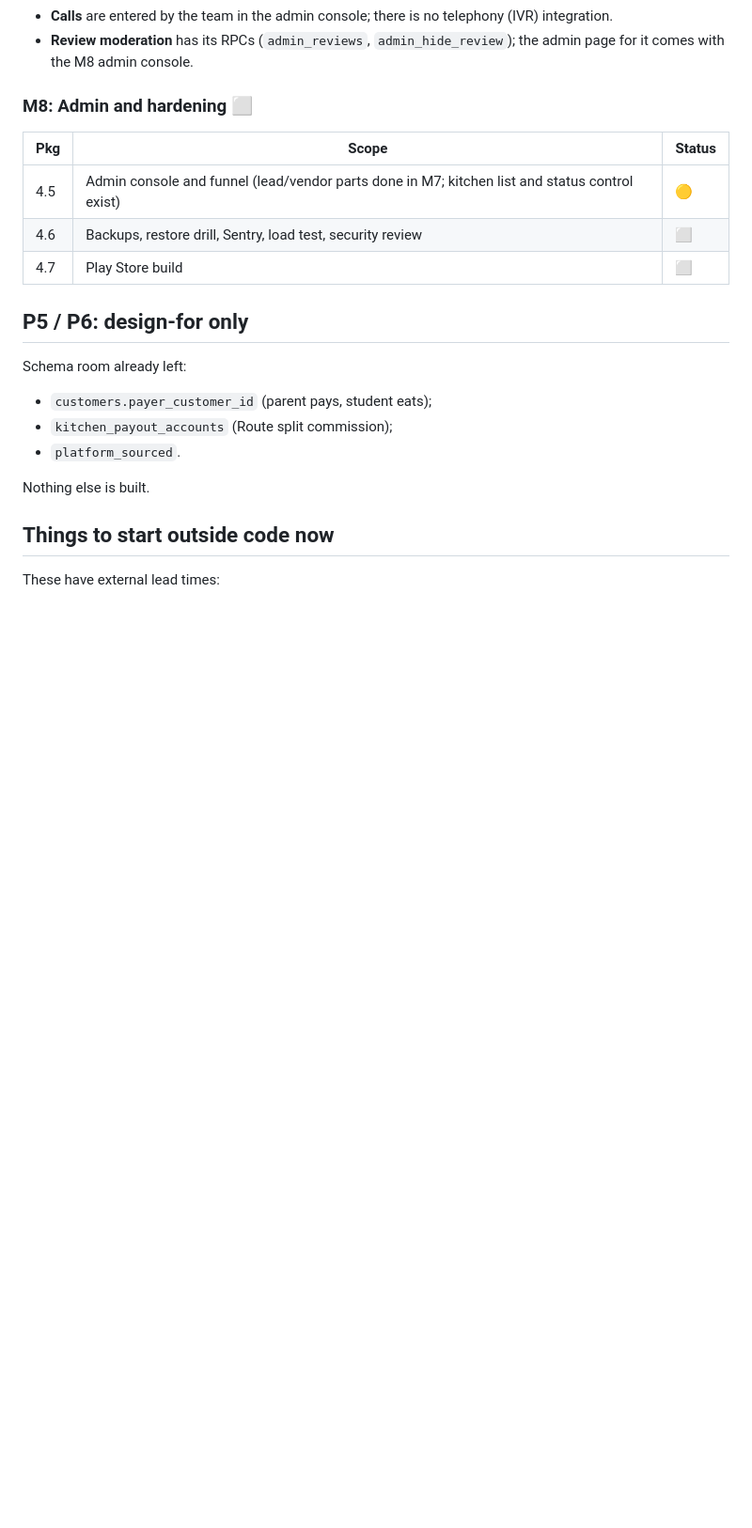
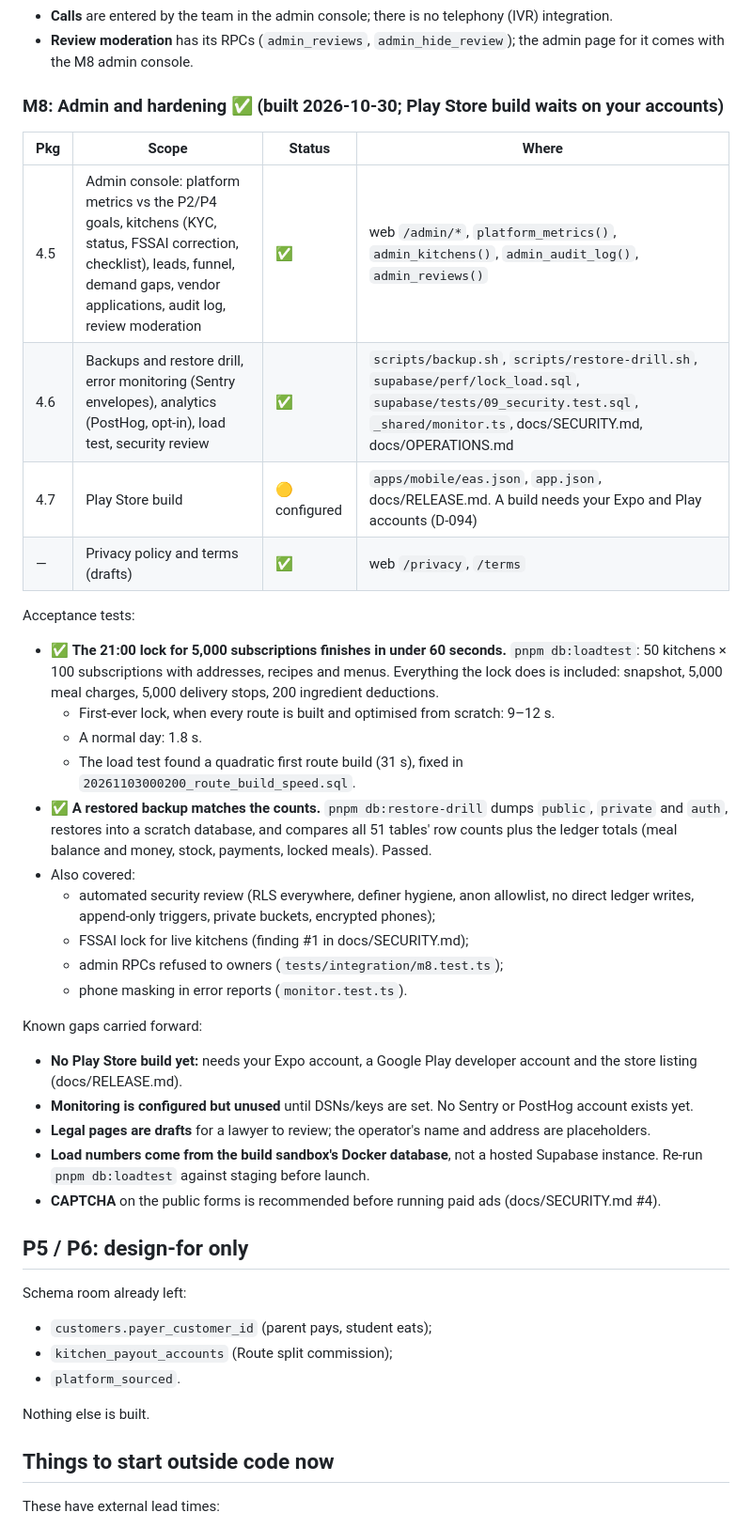
Before and after one commit to rabindraparichha-debug/Southeast, a Markdown page: docs/PLAN.md, the part around the change. Shown at 94% size. GitHub-like rendering; blank space fills up the shorter version.

Commit message:
M8: plan and docs update
Co-Authored-By: Claude Opus 5.5 <noreply@anthropic.com>
Claude-Session: https://claude.ai/code/session_01DiGPmJPaYyj47GwpmkFAxr

```diff
--- a/docs/PLAN.md
+++ b/docs/PLAN.md
@@ -213,13 +213,33 @@ Known gaps carried forward:
 - **Calls** are entered by the team in the admin console; there is no telephony (IVR) integration.
 - **Review moderation** has its RPCs (`admin_reviews`, `admin_hide_review`); the admin page for it comes with the M8 admin console.
 
-### M8: Admin and hardening ⬜
+### M8: Admin and hardening ✅ (built 2026-10-30; Play Store build waits on your accounts)
 
-| Pkg | Scope | Status |
-|---|---|---|
-| 4.5 | Admin console and funnel (lead/vendor parts done in M7; kitchen list and status control exist) | 🟡 |
-| 4.6 | Backups, restore drill, Sentry, load test, security review | ⬜ |
-| 4.7 | Play Store build | ⬜ |
+| Pkg | Scope | Status | Where |
+|---|---|---|---|
+| 4.5 | Admin console: platform metrics vs the P2/P4 goals, kitchens (KYC, status, FSSAI correction, checklist), leads, funnel, demand gaps, vendor applications, audit log, review moderation | ✅ | web `/admin/*`, `platform_metrics()`, `admin_kitchens()`, `admin_audit_log()`, `admin_reviews()` |
+| 4.6 | Backups and restore drill, error monitoring (Sentry envelopes), analytics (PostHog, opt-in), load test, security review | ✅ | `scripts/backup.sh`, `scripts/restore-drill.sh`, `supabase/perf/lock_load.sql`, `supabase/tests/09_security.test.sql`, `_shared/monitor.ts`, docs/SECURITY.md, docs/OPERATIONS.md |
+| 4.7 | Play Store build | 🟡 configured | `apps/mobile/eas.json`, `app.json`, docs/RELEASE.md. A build needs your Expo and Play accounts (D-094) |
+| — | Privacy policy and terms (drafts) | ✅ | web `/privacy`, `/terms` |
+
+Acceptance tests:
+- ✅ **The 21:00 lock for 5,000 subscriptions finishes in under 60 seconds.** `pnpm db:loadtest`: 50 kitchens × 100 subscriptions with addresses, recipes and menus. Everything the lock does is included: snapshot, 5,000 meal charges, 5,000 delivery stops, 200 ingredient deductions.
+  - First-ever lock, when every route is built and optimised from scratch: 9–12 s.
+  - A normal day: 1.8 s.
+  - The load test found a quadratic first route build (31 s), fixed in `20261103000200_route_build_speed.sql`.
+- ✅ **A restored backup matches the counts.** `pnpm db:restore-drill` dumps `public`, `private` and `auth`, restores into a scratch database, and compares all 51 tables' row counts plus the ledger totals (meal balance and money, stock, payments, locked meals). Passed.
+- Also covered:
+  - automated security review (RLS everywhere, definer hygiene, anon allowlist, no direct ledger writes, append-only triggers, private buckets, encrypted phones);
+  - FSSAI lock for live kitchens (finding #1 in docs/SECURITY.md);
+  - admin RPCs refused to owners (`tests/integration/m8.test.ts`);
+  - phone masking in error reports (`monitor.test.ts`).
+
+Known gaps carried forward:
+- **No Play Store build yet:** needs your Expo account, a Google Play developer account and the store listing (docs/RELEASE.md).
+- **Monitoring is configured but unused** until DSNs/keys are set. No Sentry or PostHog account exists yet.
+- **Legal pages are drafts** for a lawyer to review; the operator's name and address are placeholders.
+- **Load numbers come from the build sandbox's Docker database**, not a hosted Supabase instance. Re-run `pnpm db:loadtest` against staging before launch.
+- **CAPTCHA** on the public forms is recommended before running paid ads (docs/SECURITY.md #4).
 
 ## P5 / P6: design-for only
 Schema room already left:
```
Also changed, not shown: CLAUDE.md (+1 -1 lines).
